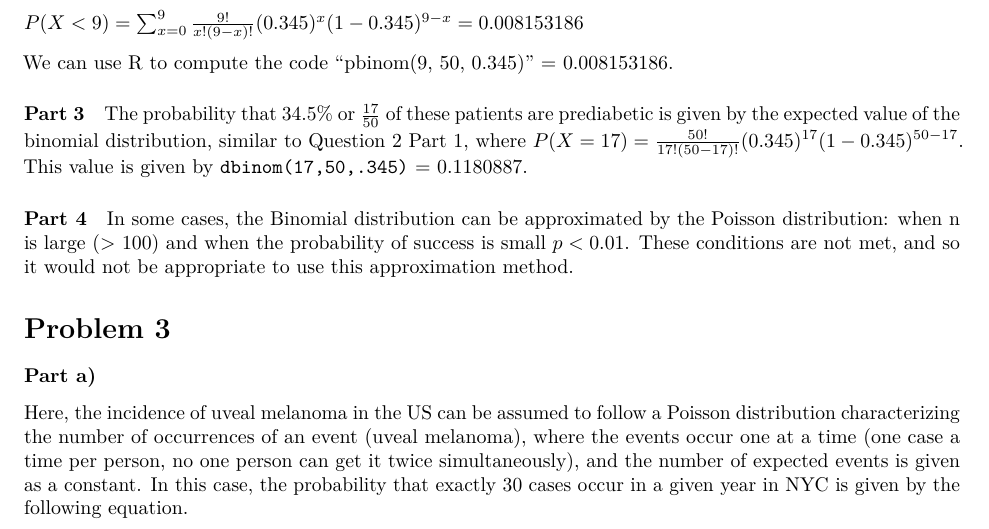
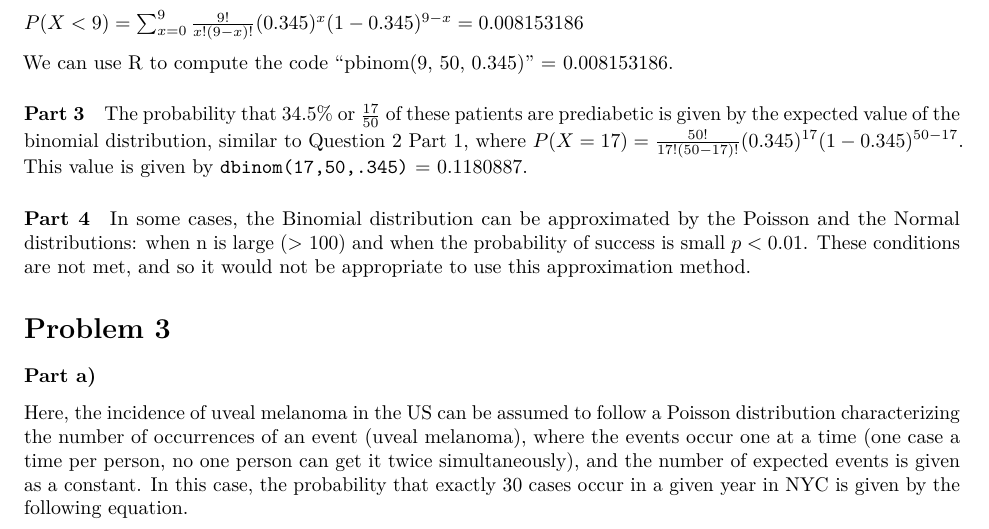
Before and after one commit to EmilHafeez/p8130_homework2_eh2929, an R Markdown document (Homework 2 R Markdown and LaTeX.Rmd): part of page 2 of 4, cut so that both start at the same text. Rendered offline with R 4.5, knitr and Pandoc, then LaTeX, with nearby package versions.

Commit message:
small change to 2.4

```diff
--- a/Homework 2 R Markdown and LaTeX.Rmd
+++ b/Homework 2 R Markdown and LaTeX.Rmd
@@ -77,8 +77,7 @@ The probability that 34.5% or $\frac{17}{50}$ of these patients are prediabetic
 
 #### Part 4
 
-In some cases, the Binomial distribution can be approximated by the Poisson distribution: when n is large (> 100) and when the probability of success is small $p<0.01$. These conditions are not met, and so it would not be appropriate to use this approximation method.
-
+In some cases, the Binomial distribution can be approximated by the Poisson and the Normal distributions: when n is large (> 100) and when the probability of success is small $p<0.01$. These conditions are not met, and so it would not be appropriate to use this approximation method.
 
 # Problem 3
 
```
Also changed, not shown: Homework-2-R-Markdown-and-LaTeX.pdf.
